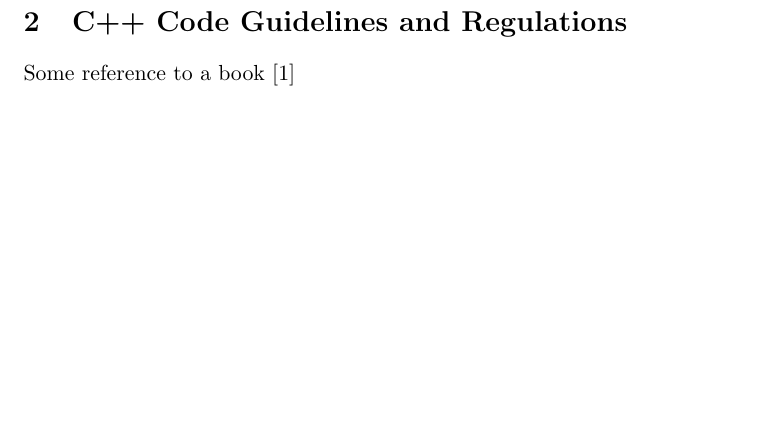
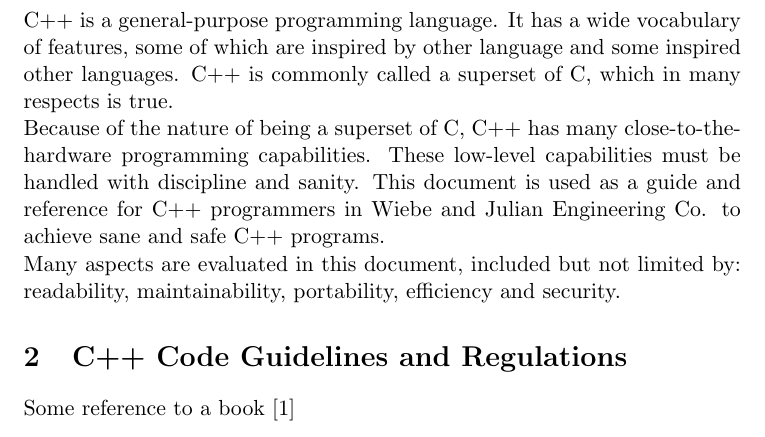
Before and after one commit to wiebe-and-julian-engineering-co/cpp-code-guidelines-and-regulations, a LaTeX document (main.tex): part of page 3 of 4, cut at the place of the change, the shorter picture padded with empty space. Compiled offline with pdfLaTeX.

Commit message:
Added initial introduction

```diff
--- a/main.tex
+++ b/main.tex
@@ -24,6 +24,17 @@
 
 \newpage
 \section{Introduction}
+C++ is a general-purpose programming language. It has a wide vocabulary of
+features, some of which are inspired by other language and some inspired other
+languages. C++ is commonly called a superset of C, which in many respects
+is true.\\
+Because of the nature of being a superset of C, C++ has many close-to-the-
+hardware programming capabilities. These low-level capabilities must be handled
+with discipline and sanity. This document is used as a guide and reference for
+C++ programmers in Wiebe and Julian Engineering Co. to achieve sane and safe
+C++ programs.\\
+Many aspects are evaluated in this document, included but not limited by:
+readability, maintainability, portability, efficiency and security.
 
 \section{C++ Code Guidelines and Regulations}
 Some reference to a book \cite{DUMMY:1}
```
